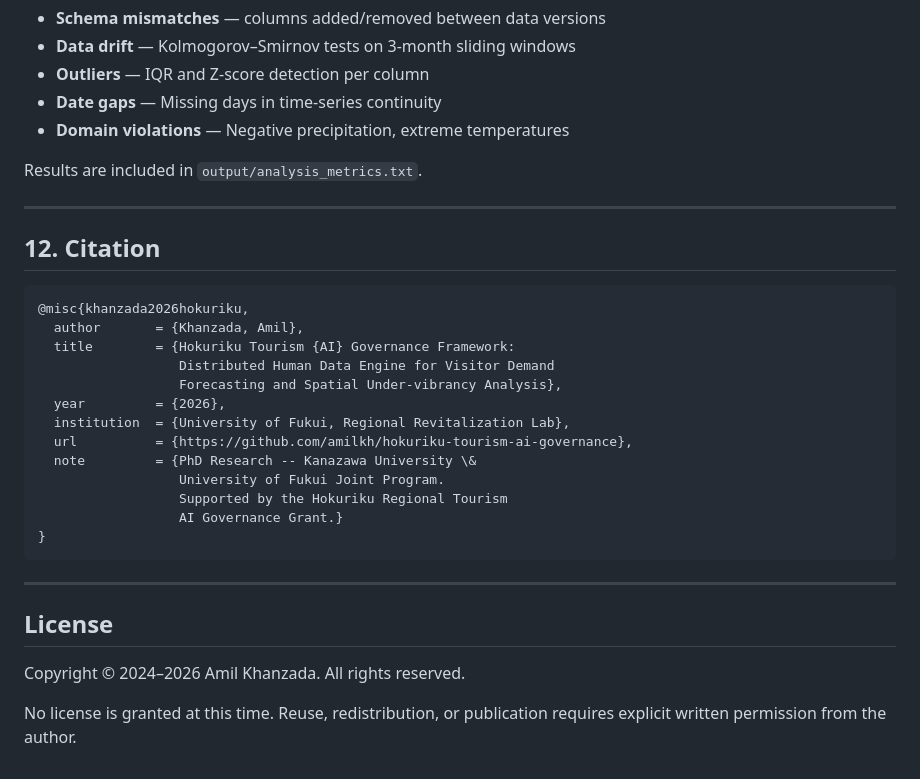
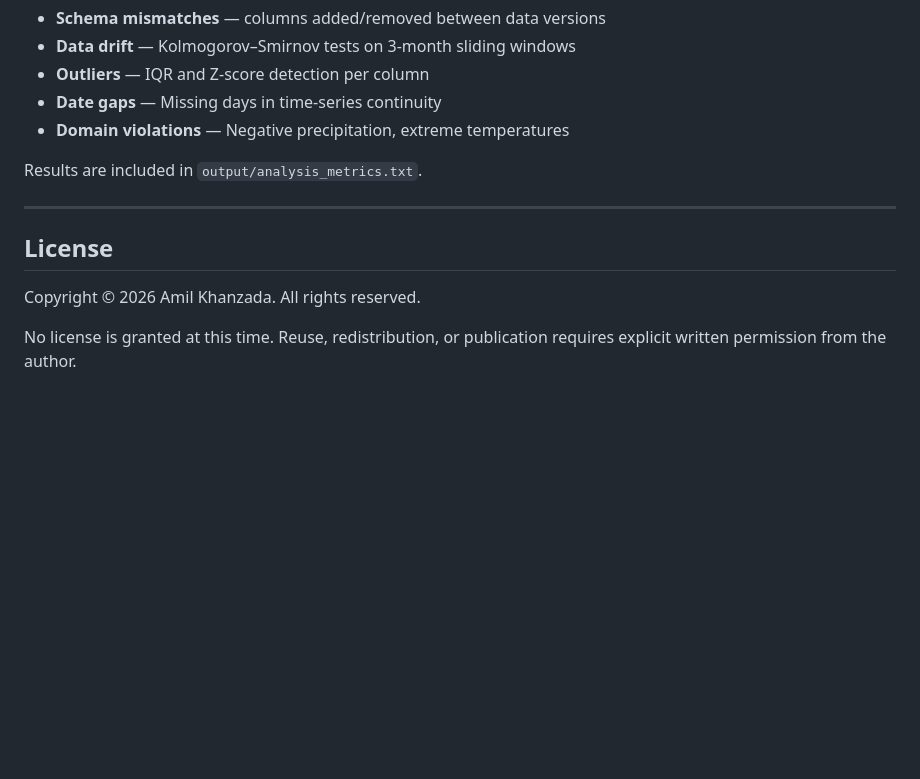
Before and after one commit to dinabelay-hub/hokuriku-tourism-ai-governance, a Markdown page: README.md, the part around the change. Drawn GitHub-style; blank space fills up the shorter version.

Commit message:
Remove Citation section + update copyright to 2026

````diff
--- a/README.md
+++ b/README.md
@@ -328,28 +328,8 @@ Results are included in `output/analysis_metrics.txt`.
 
 ---
 
-## 12. Citation
-
-```bibtex
-@misc{khanzada2026hokuriku,
-  author       = {Khanzada, Amil},
-  title        = {Hokuriku Tourism {AI} Governance Framework:
-                  Distributed Human Data Engine for Visitor Demand
-                  Forecasting and Spatial Under-vibrancy Analysis},
-  year         = {2026},
-  institution  = {University of Fukui, Regional Revitalization Lab},
-  url          = {https://github.com/amilkh/hokuriku-tourism-ai-governance},
-  note         = {PhD Research -- Kanazawa University \&
-                  University of Fukui Joint Program.
-                  Supported by the Hokuriku Regional Tourism
-                  AI Governance Grant.}
-}
-```
-
----
-
 ## License
 
-Copyright © 2024–2026 Amil Khanzada. All rights reserved.
+Copyright © 2026 Amil Khanzada. All rights reserved.
 
 No license is granted at this time. Reuse, redistribution, or publication requires explicit written permission from the author.
````
Also changed, not shown: README.ja.md (+1 -21 lines).
